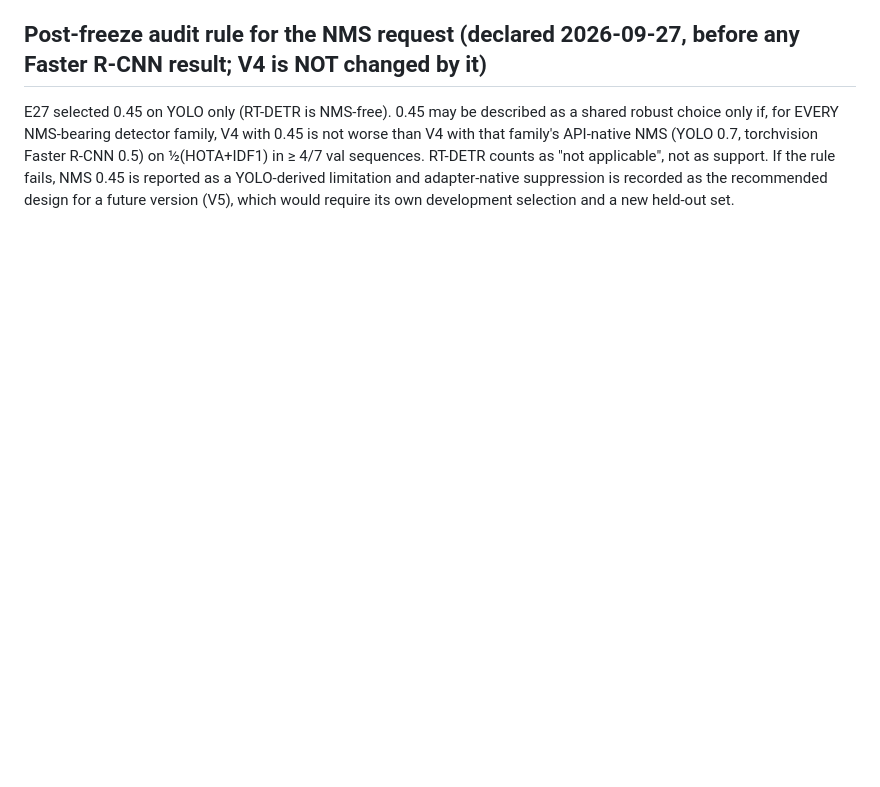
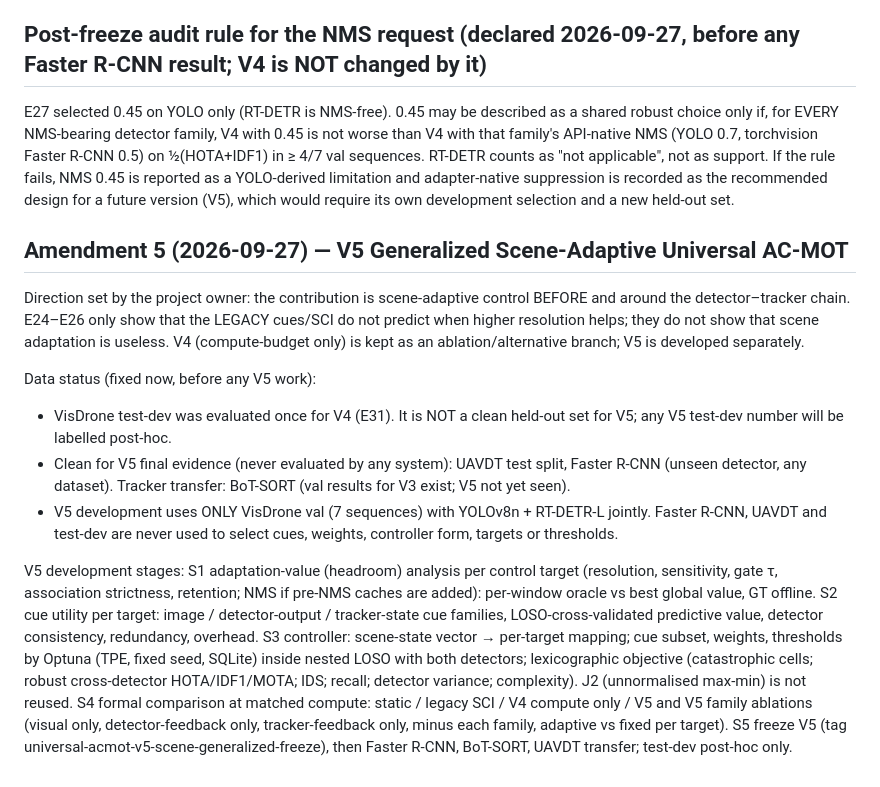
Before and after one commit to AhmedCode110/AC-MOT, a Markdown page: research/OPTIMIZATION_PROTOCOL.md, the part around the change. Rendered like a GitHub page; blank space fills up the shorter version.

Commit message:
Amendment 5: V5 generalized scene-adaptive direction; data-cleanliness status fixed before V5 work
Co-Authored-By: Claude Opus 5.5 <noreply@anthropic.com>

```diff
--- a/research/OPTIMIZATION_PROTOCOL.md
+++ b/research/OPTIMIZATION_PROTOCOL.md
@@ -109,3 +109,38 @@ sequences. RT-DETR counts as "not applicable", not as support. If the rule
 fails, NMS 0.45 is reported as a YOLO-derived limitation and adapter-native
 suppression is recorded as the recommended design for a future version
 (V5), which would require its own development selection and a new held-out set.
+
+## Amendment 5 (2026-09-27) — V5 Generalized Scene-Adaptive Universal AC-MOT
+Direction set by the project owner: the contribution is scene-adaptive control
+BEFORE and around the detector–tracker chain. E24–E26 only show that the
+LEGACY cues/SCI do not predict when higher resolution helps; they do not show
+that scene adaptation is useless. V4 (compute-budget only) is kept as an
+ablation/alternative branch; V5 is developed separately.
+
+Data status (fixed now, before any V5 work):
+* VisDrone test-dev was evaluated once for V4 (E31). It is NOT a clean
+  held-out set for V5; any V5 test-dev number will be labelled post-hoc.
+* Clean for V5 final evidence (never evaluated by any system): UAVDT test
+  split, Faster R-CNN (unseen detector, any dataset). Tracker transfer:
+  BoT-SORT (val results for V3 exist; V5 not yet seen).
+* V5 development uses ONLY VisDrone val (7 sequences) with YOLOv8n +
+  RT-DETR-L jointly. Faster R-CNN, UAVDT and test-dev are never used to
+  select cues, weights, controller form, targets or thresholds.
+
+V5 development stages:
+ S1 adaptation-value (headroom) analysis per control target (resolution,
+    sensitivity, gate τ, association strictness, retention; NMS if pre-NMS
+    caches are added): per-window oracle vs best global value, GT offline.
+ S2 cue utility per target: image / detector-output / tracker-state cue
+    families, LOSO-cross-validated predictive value, detector consistency,
+    redundancy, overhead.
+ S3 controller: scene-state vector → per-target mapping; cue subset,
+    weights, thresholds by Optuna (TPE, fixed seed, SQLite) inside nested
+    LOSO with both detectors; lexicographic objective (catastrophic cells;
+    robust cross-detector HOTA/IDF1/MOTA; IDS; recall; detector variance;
+    complexity). J2 (unnormalised max-min) is not reused.
+ S4 formal comparison at matched compute: static / legacy SCI / V4 compute
+    only / V5 and V5 family ablations (visual only, detector-feedback only,
+    tracker-feedback only, minus each family, adaptive vs fixed per target).
+ S5 freeze V5 (tag universal-acmot-v5-scene-generalized-freeze), then
+    Faster R-CNN, BoT-SORT, UAVDT transfer; test-dev post-hoc only.
```
